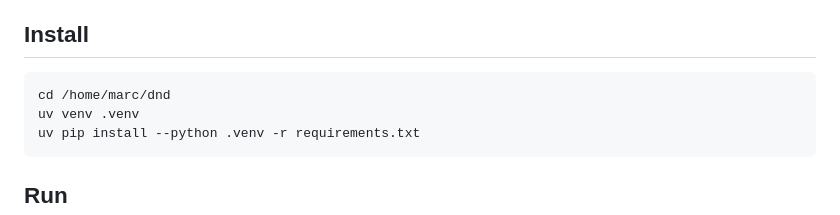
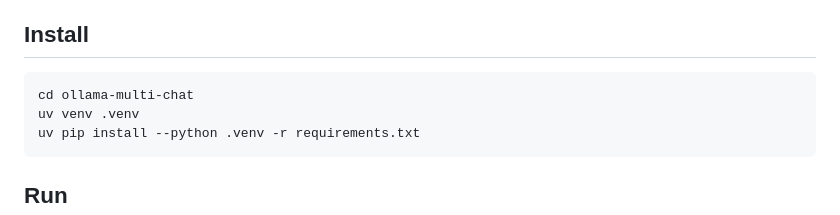
Before and after one commit to Usimian/ollama-multi-chat, a Markdown page: README.md, the part around the change. Rendered like a GitHub page.

Commit message:
Update install path in README after repo rename
Co-Authored-By: Claude Opus 4.7 <noreply@anthropic.com>

````diff
--- a/README.md
+++ b/README.md
@@ -24,7 +24,7 @@ reload cost (assuming `OLLAMA_MAX_LOADED_MODELS` is high enough).
 ## Install
 
 ```
-cd /home/marc/dnd
+cd ollama-multi-chat
 uv venv .venv
 uv pip install --python .venv -r requirements.txt
 ```
````
